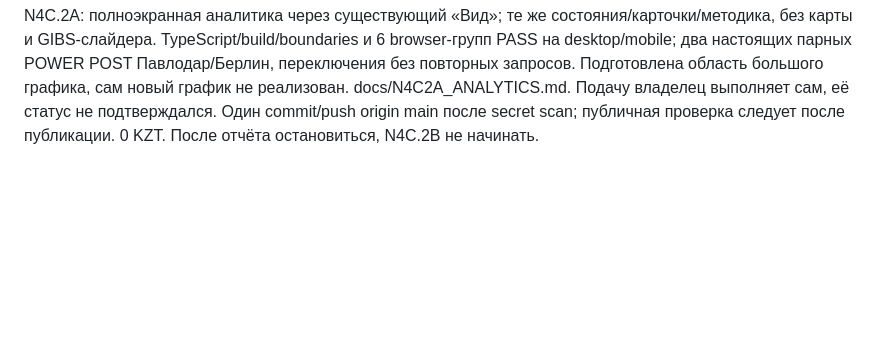
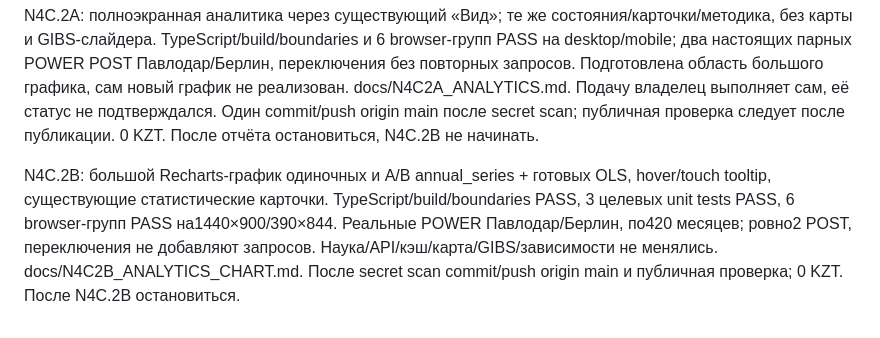
Before and after one commit to adilmadiuli596-spec/Nasa-space-app-2026, a Markdown page: docs/PROGRESS.md, the part around the change. Drawn GitHub-style; blank space fills up the shorter version.

Commit message:
Add full-size annual NASA charts and two-point trend comparison

```diff
--- a/docs/PROGRESS.md
+++ b/docs/PROGRESS.md
@@ -41,3 +41,5 @@ N4C.1: добавлено сравнение A/B в существующей н
 N4C.1 публично завершён: код 313d86380fb85f795daebfea8cb1937295a5ec1c в origin/main; существующий Vercel автоматически обновился, N4C.1/HTTP200. Семь публичных browser-групп PASS, 0 pageerror. Два настоящих POWER POST для Павлодара/Берлина, по420 месяцев каждой переменной, network_used=true, 1975ms; переключение 63ms без POST. Одиночный анализ и его вкладки сохранены. Документация/скриншоты обновлены после публичной проверки. 0 KZT. Остановиться; N4C.2 не начинать.
 
 N4C.2A: полноэкранная аналитика через существующий «Вид»; те же состояния/карточки/методика, без карты и GIBS-слайдера. TypeScript/build/boundaries и 6 browser-групп PASS на desktop/mobile; два настоящих парных POWER POST Павлодар/Берлин, переключения без повторных запросов. Подготовлена область большого графика, сам новый график не реализован. docs/N4C2A_ANALYTICS.md. Подачу владелец выполняет сам, её статус не подтверждался. Один commit/push origin main после secret scan; публичная проверка следует после публикации. 0 KZT. После отчёта остановиться, N4C.2B не начинать.
+
+N4C.2B: большой Recharts-график одиночных и A/B annual_series + готовых OLS, hover/touch tooltip, существующие статистические карточки. TypeScript/build/boundaries PASS, 3 целевых unit tests PASS, 6 browser-групп PASS на1440×900/390×844. Реальные POWER Павлодар/Берлин, по420 месяцев; ровно2 POST, переключения не добавляют запросов. Наука/API/кэш/карта/GIBS/зависимости не менялись. docs/N4C2B_ANALYTICS_CHART.md. После secret scan commit/push origin main и публичная проверка; 0 KZT. После N4C.2B остановиться.
```
Also changed, not shown: AGENTS.md (+2 -0 lines), docs/N4C2B_ANALYTICS_CHART.md (added, +30 -0 lines), docs/screenshots/n4c2b-chart-desktop.png (added), docs/screenshots/n4c2b-chart-mobile.png (added), 8 other files.
